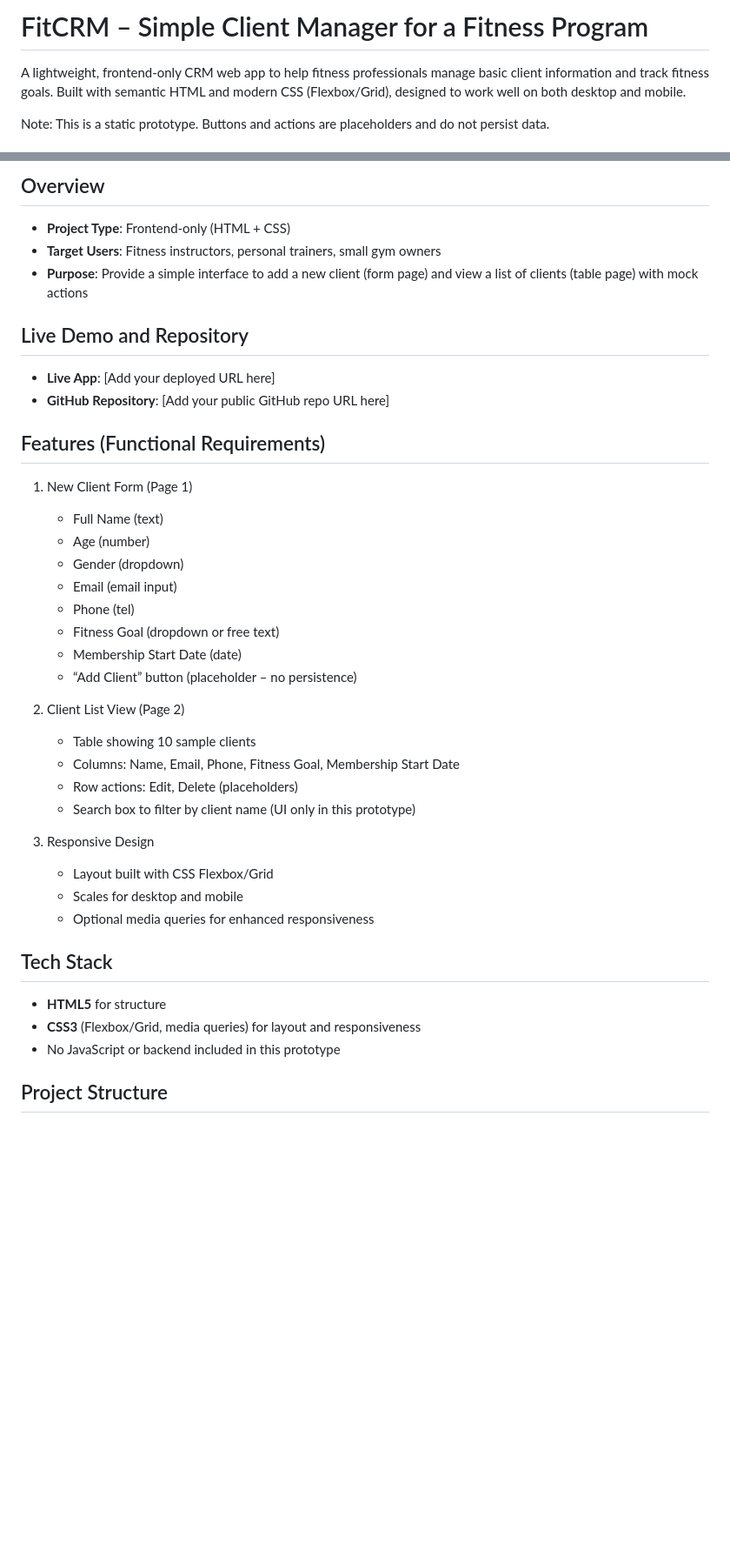
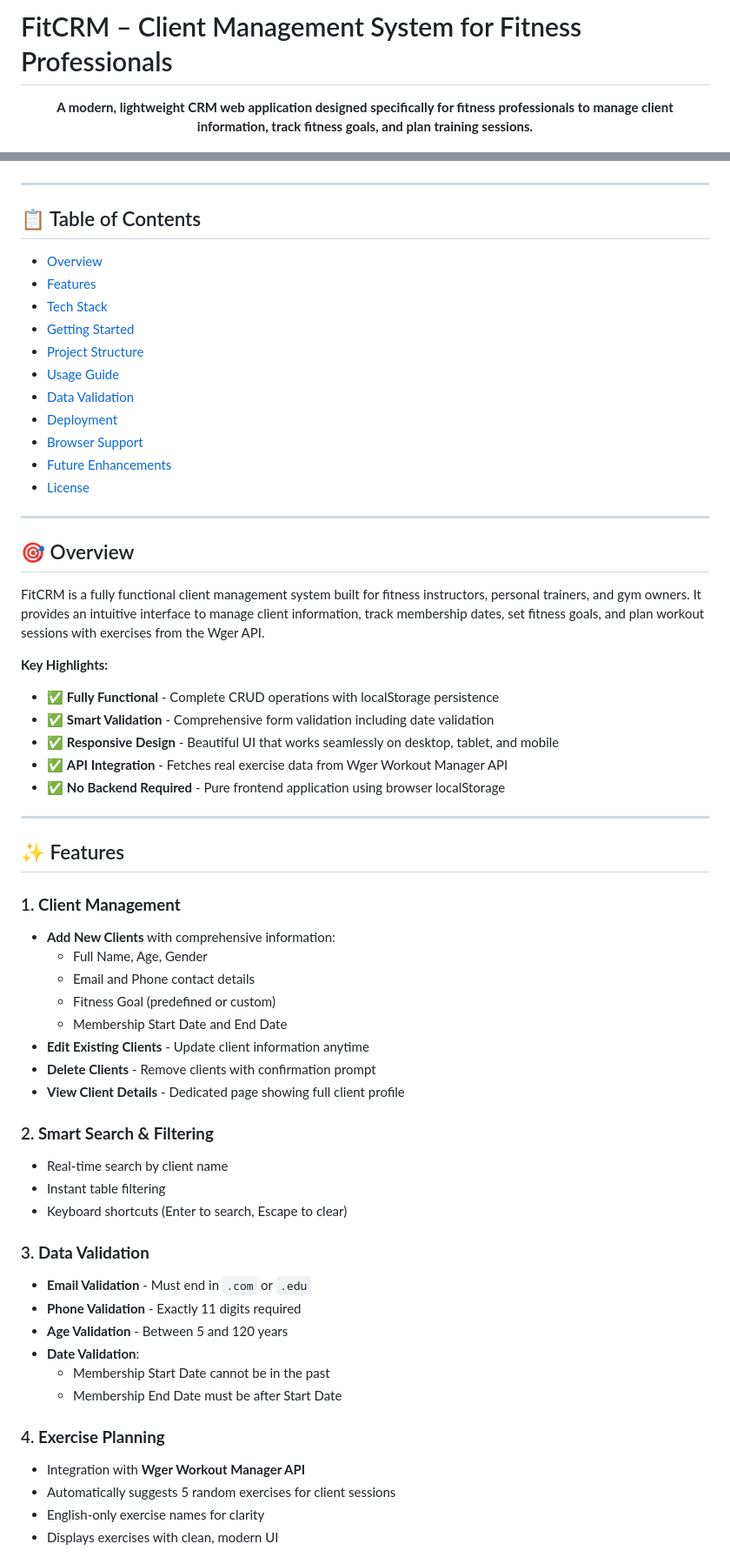
Before and after one commit to FaridaHisham/Assignment-1---FitCRM, a Markdown page: README.md, 2 parts joined by grey strips. Shown: that part at 87% size. GitHub-like rendering; blank space fills up the shorter version.

```diff
--- a/README.md
+++ b/README.md
@@ -1,7 +1,6 @@
-FitCRM – Simple Client Manager for a Fitness Program
-====================================================
+# FitCRM – Client Management System for Fitness Professionals
 
-A lightweight, frontend-only CRM web app to help fitness professionals manage basic client information and track fitness goals. Built with semantic HTML and modern CSS (Flexbox/Grid), designed to work well on both desktop and mobile.
+<div align="center">
 
-Note: This is a static prototype. Buttons and actions are placeholders and do not persist data.
+**A modern, lightweight CRM web application designed specifically for fitness professionals to manage client information, track fitness goals, and plan training sessions.**
 
@@ -8,47 +10,65 @@ Note: This is a static prototype. Buttons and actions are placeholders and do no
 
-Overview
---------
-- **Project Type**: Frontend-only (HTML + CSS)
-- **Target Users**: Fitness instructors, personal trainers, small gym owners
-- **Purpose**: Provide a simple interface to add a new client (form page) and view a list of clients (table page) with mock actions
+</div>
 
+---
 
-Live Demo and Repository
-------------------------
-- **Live App**: [Add your deployed URL here]
-- **GitHub Repository**: [Add your public GitHub repo URL here]
+## 📋 Table of Contents
 
+- [Overview](#-overview)
+- [Features](#-features)
+- [Tech Stack](#-tech-stack)
+- [Getting Started](#-getting-started)
+- [Project Structure](#-project-structure)
+- [Usage Guide](#-usage-guide)
+- [Data Validation](#-data-validation)
+- [Deployment](#-deployment)
+- [Browser Support](#-browser-support)
+- [Future Enhancements](#-future-enhancements)
+- [License](#-license)
 
-Features (Functional Requirements)
-----------------------------------
-1) New Client Form (Page 1)
-   - Full Name (text)
-   - Age (number)
-   - Gender (dropdown)
-   - Email (email input)
-   - Phone (tel)
-   - Fitness Goal (dropdown or free text)
-   - Membership Start Date (date)
-   - “Add Client” button (placeholder – no persistence)
+---
 
-2) Client List View (Page 2)
-   - Table showing 10 sample clients
-   - Columns: Name, Email, Phone, Fitness Goal, Membership Start Date
-   - Row actions: Edit, Delete (placeholders)
-   - Search box to filter by client name (UI only in this prototype)
+## 🎯 Overview
 
-3) Responsive Design
-   - Layout built with CSS Flexbox/Grid
-   - Scales for desktop and mobile
-   - Optional media queries for enhanced responsiveness
+FitCRM is a fully functional client management system built for fitness instructors, personal trainers, and gym owners. It provides an intuitive interface to manage client information, track membership dates, set fitness goals, and plan workout sessions with exercises from the Wger API.
 
+**Key Highlights:**
+- ✅ **Fully Functional** - Complete CRUD operations with localStorage persistence
+- ✅ **Smart Validation** - Comprehensive form validation including date validation
+- ✅ **Responsive Design** - Beautiful UI that works seamlessly on desktop, tablet, and mobile
+- ✅ **API Integration** - Fetches real exercise data from Wger Workout Manager API
+- ✅ **No Backend Required** - Pure frontend application using browser localStorage
 
-Tech Stack
-----------
-- **HTML5** for structure
-- **CSS3** (Flexbox/Grid, media queries) for layout and responsiveness
-- No JavaScript or backend included in this prototype
+---
 
+## ✨ Features
 
-Project Structure
------------------
+### 1. **Client Management**
+- **Add New Clients** with comprehensive information:
+  - Full Name, Age, Gender
+  - Email and Phone contact details
+  - Fitness Goal (predefined or custom)
+  - Membership Start Date and End Date
+- **Edit Existing Clients** - Update client information anytime
+- **Delete Clients** - Remove clients with confirmation prompt
+- **View Client Details** - Dedicated page showing full client profile
+
+### 2. **Smart Search & Filtering**
+- Real-time search by client name
+- Instant table filtering
+- Keyboard shortcuts (Enter to search, Escape to clear)
+
+### 3. **Data Validation**
+- **Email Validation** - Must end in `.com` or `.edu`
+- **Phone Validation** - Exactly 11 digits required
+- **Age Validation** - Between 5 and 120 years
+- **Date Validation**:
+  - Membership Start Date cannot be in the past
+  - Membership End Date must be after Start Date
+
+### 4. **Exercise Planning**
+- Integration with **Wger Workout Manager API**
+- Automatically suggests 5 random exercises for client sessions
+- English-only exercise names for clarity
+- Displays exercises with clean, modern UI
+
```
Also changed, not shown: other parts of README.md (+233 -69 lines).
